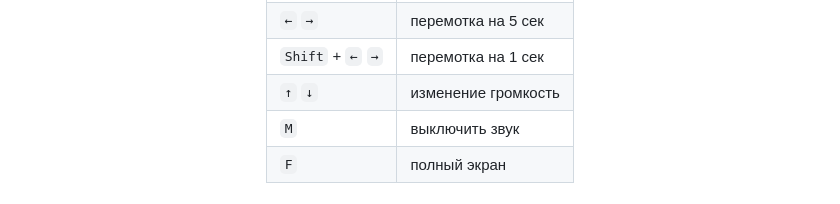
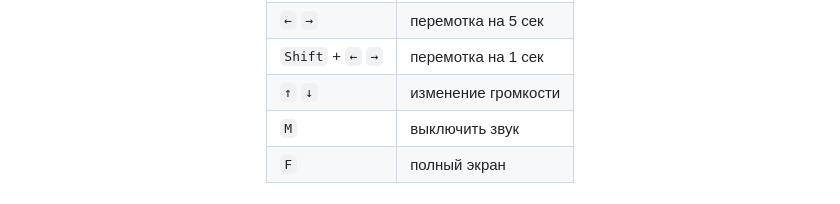
Before and after one commit to leenmosy/local-player, a Markdown page: README.md, the part around the change. Rendered like a GitHub page.

```diff
--- a/README.md
+++ b/README.md
@@ -55,7 +55,7 @@
 | `Space` | пауза / плей |
 | `←` `→` | перемотка на 5 сек |
 | `Shift` + `←` `→` | перемотка на 1 сек |
-| `↑` `↓` | изменение громкость |
+| `↑` `↓` | изменение громкости |
 | `M` | выключить звук |
 | `F` | полный экран |
 
```
